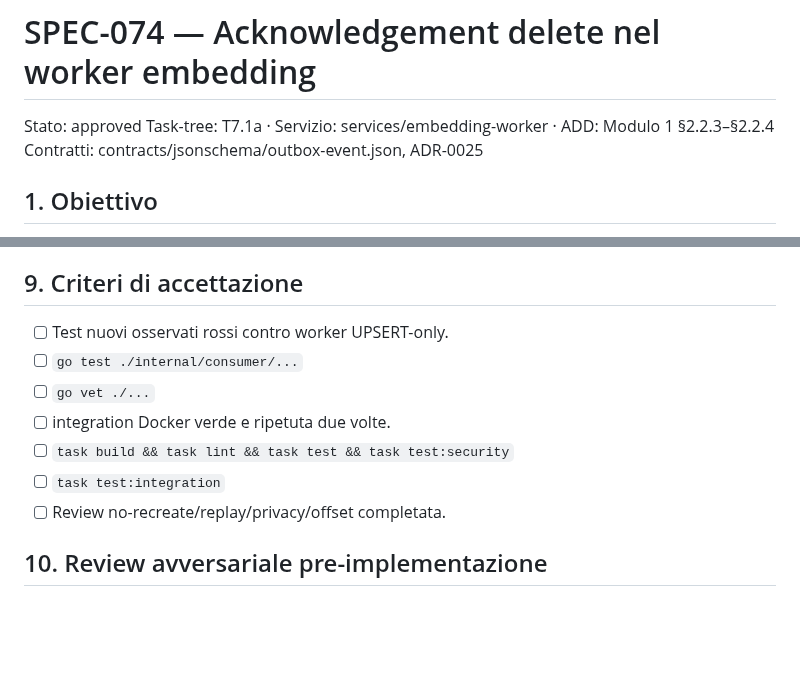
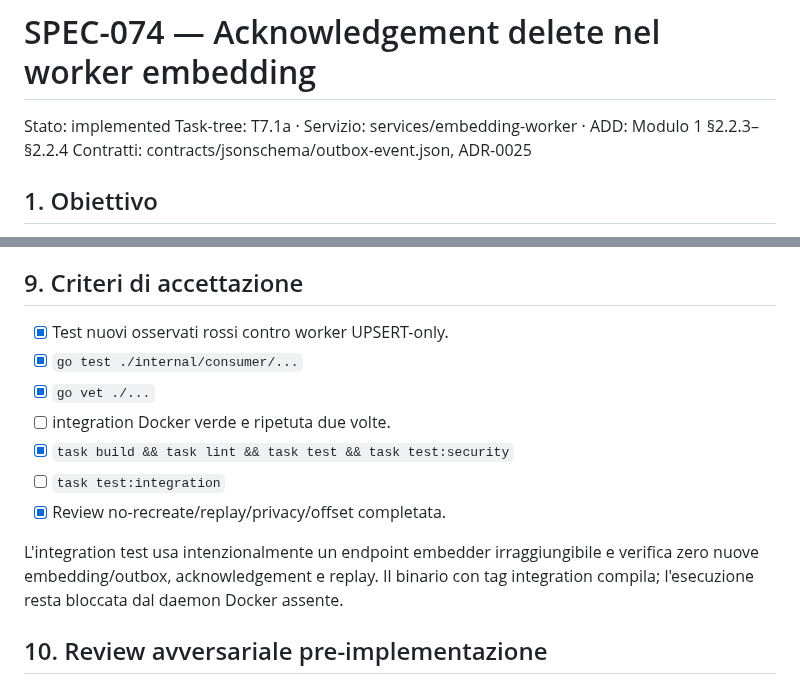
Before and after one commit to nepryoon/eci, a Markdown page: docs/specs/SPEC-074-embedding-delete-ack.md, 2 parts joined by grey strips. GitHub-like rendering; blank space fills up the shorter version.

Commit message:
docs(spec): record implemented embedding delete

```diff
--- a/docs/specs/SPEC-074-embedding-delete-ack.md
+++ b/docs/specs/SPEC-074-embedding-delete-ack.md
@@ -1,5 +1,5 @@
 # SPEC-074 — Acknowledgement delete nel worker embedding
-Stato: approved
+Stato: implemented
 Task-tree: T7.1a · Servizio: services/embedding-worker · ADD: Modulo 1 §2.2.3–§2.2.4
 Contratti: contracts/jsonschema/outbox-event.json, ADR-0025
 
@@ -68,13 +68,17 @@ contengono ID, provenance, testo, vettore, header o payload.
 
 ## 9. Criteri di accettazione
 
-- [ ] Test nuovi osservati rossi contro worker UPSERT-only.
-- [ ] `go test ./internal/consumer/...`
-- [ ] `go vet ./...`
+- [x] Test nuovi osservati rossi contro worker UPSERT-only.
+- [x] `go test ./internal/consumer/...`
+- [x] `go vet ./...`
 - [ ] integration Docker verde e ripetuta due volte.
-- [ ] `task build && task lint && task test && task test:security`
+- [x] `task build && task lint && task test && task test:security`
 - [ ] `task test:integration`
-- [ ] Review no-recreate/replay/privacy/offset completata.
+- [x] Review no-recreate/replay/privacy/offset completata.
+
+L'integration test usa intenzionalmente un endpoint embedder irraggiungibile e
+verifica zero nuove embedding/outbox, acknowledgement e replay. Il binario con
+tag integration compila; l'esecuzione resta bloccata dal daemon Docker assente.
 
 ## 10. Review avversariale pre-implementazione
 
```
Also changed, not shown: docs/completion/ECI_COMPLETION_LEDGER.md (+1 -1 lines).
